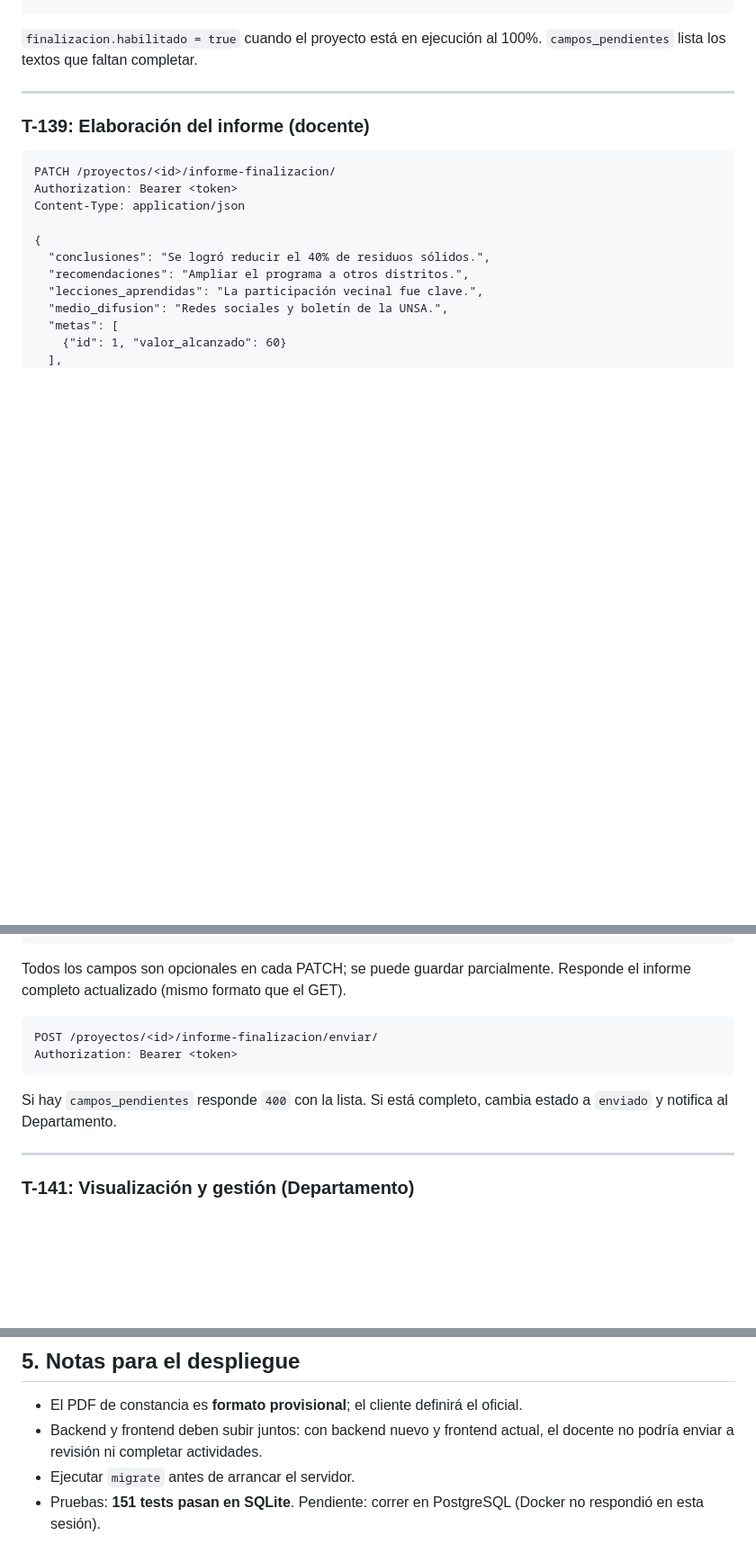
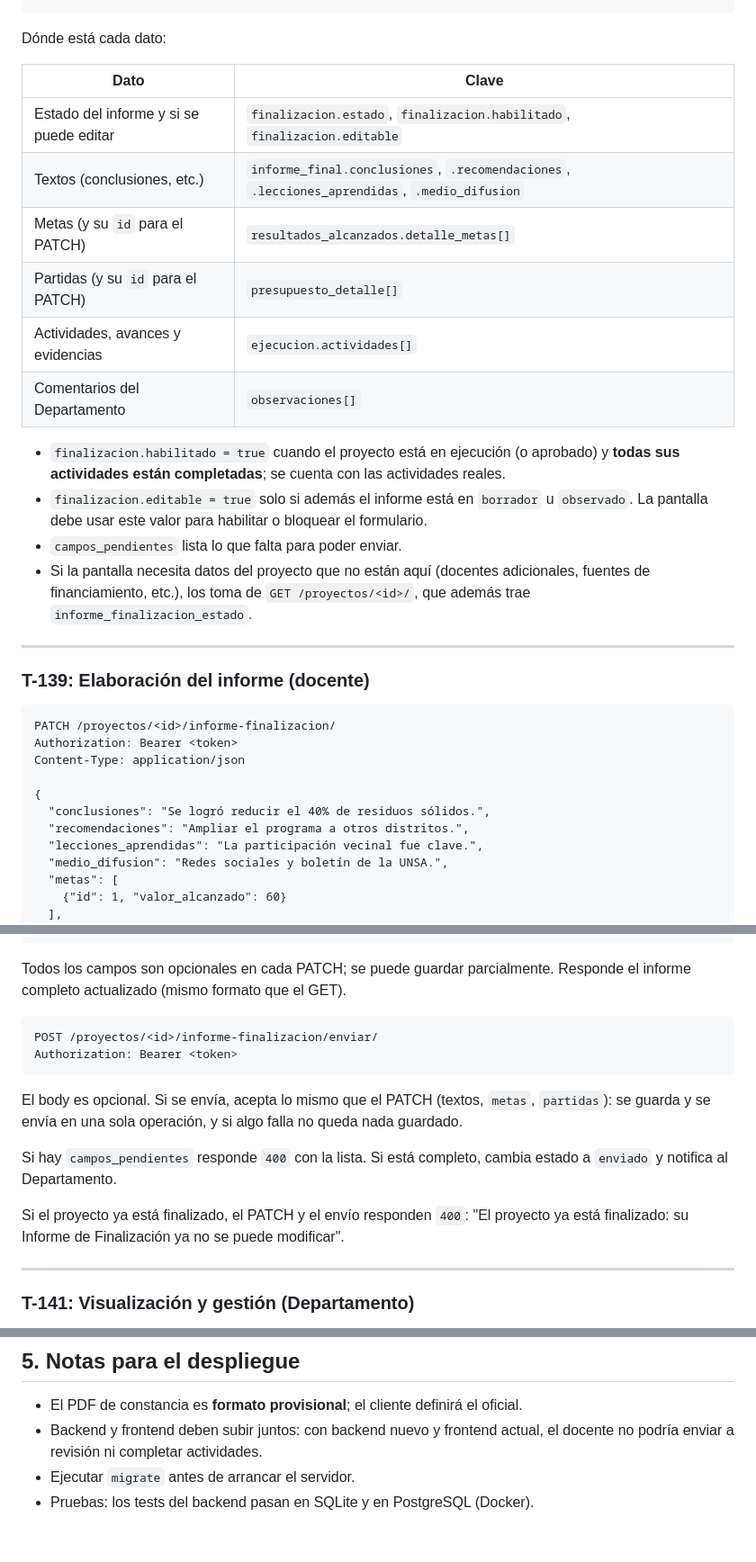
Before and after one commit to PaoMarroquin/RSU_FIPS_NEXTERA, a Markdown page: backend/docs/doc-sprint-8.md, 3 parts joined by grey strips. Shown at 90% size. Rendered like a GitHub page; blank space fills up the shorter version.

````diff
--- a/backend/docs/doc-sprint-8.md
+++ b/backend/docs/doc-sprint-8.md
@@ -129,8 +151,21 @@ Authorization: Bearer <token>
 }
 ```
 
-`finalizacion.habilitado = true` cuando el proyecto está en ejecución al 100%.
-`campos_pendientes` lista los textos que faltan completar.
+Dónde está cada dato:
+
+| Dato | Clave |
+|---|---|
+| Estado del informe y si se puede editar | `finalizacion.estado`, `finalizacion.habilitado`, `finalizacion.editable` |
+| Textos (conclusiones, etc.) | `informe_final.conclusiones`, `.recomendaciones`, `.lecciones_aprendidas`, `.medio_difusion` |
+| Metas (y su `id` para el PATCH) | `resultados_alcanzados.detalle_metas[]` |
+| Partidas (y su `id` para el PATCH) | `presupuesto_detalle[]` |
+| Actividades, avances y evidencias | `ejecucion.actividades[]` |
+| Comentarios del Departamento | `observaciones[]` |
+
+- `finalizacion.habilitado = true` cuando el proyecto está en ejecución (o aprobado) y **todas sus actividades están completadas**; se cuenta con las actividades reales.
+- `finalizacion.editable = true` solo si además el informe está en `borrador` u `observado`. La pantalla debe usar este valor para habilitar o bloquear el formulario.
+- `campos_pendientes` lista lo que falta para poder enviar.
+- Si la pantalla necesita datos del proyecto que no están aquí (docentes adicionales, fuentes de financiamiento, etc.), los toma de `GET /proyectos/<id>/`, que además trae `informe_finalizacion_estado`.
 
 ---
 
@@ -162,7 +197,11 @@ POST /proyectos/<id>/informe-finalizacion/enviar/
 Authorization: Bearer <token>
 ```
 
+El body es opcional. Si se envía, acepta lo mismo que el PATCH (textos, `metas`, `partidas`): se guarda y se envía en una sola operación, y si algo falla no queda nada guardado.
+
 Si hay `campos_pendientes` responde `400` con la lista. Si está completo, cambia estado a `enviado` y notifica al Departamento.
+
+Si el proyecto ya está finalizado, el PATCH y el envío responden `400`: "El proyecto ya está finalizado: su Informe de Finalización ya no se puede modificar".
 
 ---
 
@@ -278,4 +317,4 @@ python manage.py migrate
 - El PDF de constancia es **formato provisional**; el cliente definirá el oficial.
 - Backend y frontend deben subir juntos: con backend nuevo y frontend actual, el docente no podría enviar a revisión ni completar actividades.
 - Ejecutar `migrate` antes de arrancar el servidor.
-- Pruebas: **151 tests pasan en SQLite**. Pendiente: correr en PostgreSQL (Docker no respondió en esta sesión).
+- Pruebas: los tests del backend pasan en SQLite y en PostgreSQL (Docker).
````
Also changed, not shown: other parts of backend/docs/doc-sprint-8.md (+62 -40 lines).
